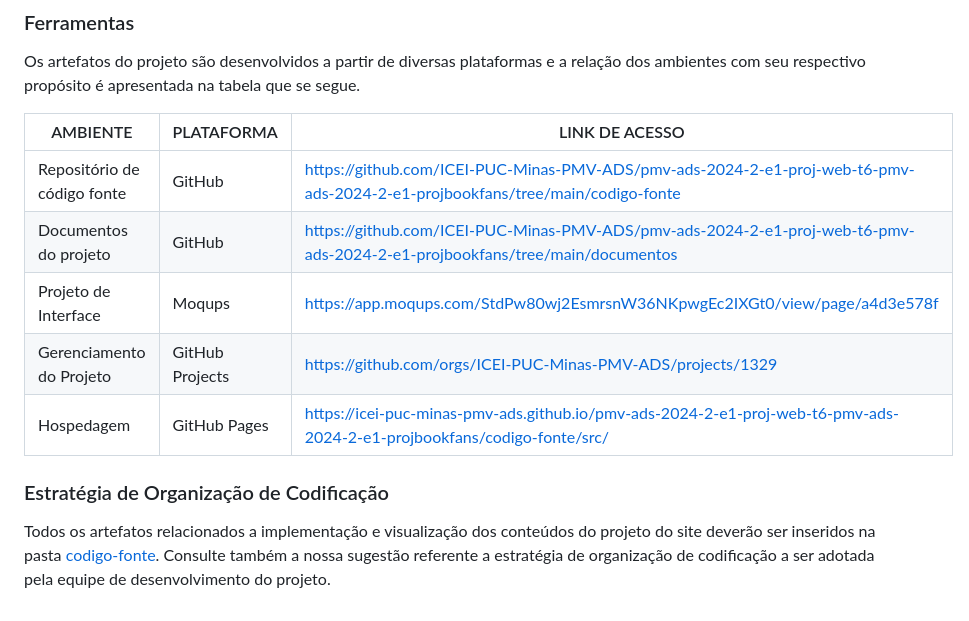
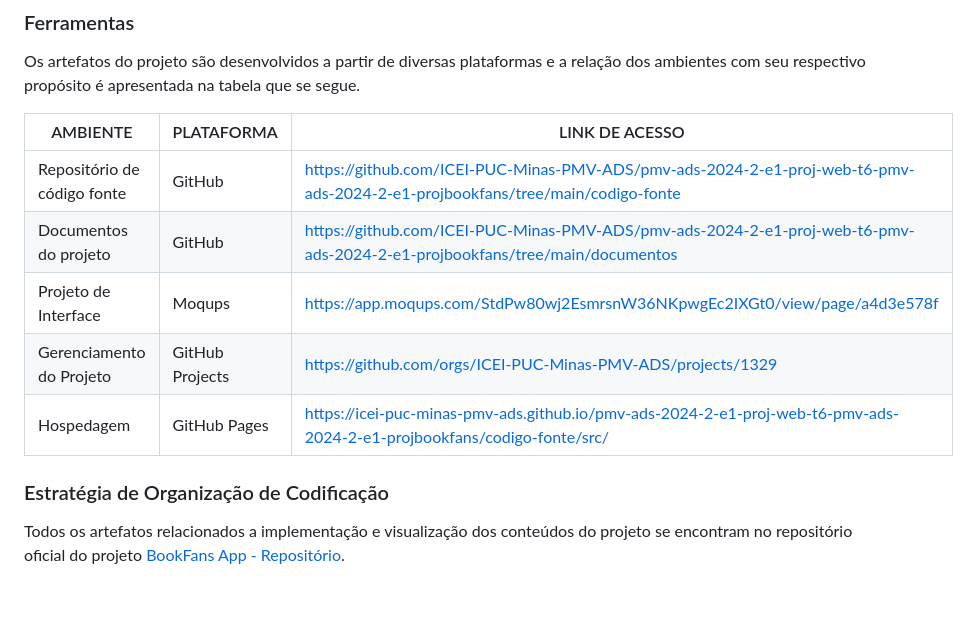
Before and after one commit to aecio-neto/bookfans-fork, a Markdown page: documentos/03-Metodologia.md, the part around the change printed below. Drawn GitHub-style.

```diff
--- a/documentos/03-Metodologia.md
+++ b/documentos/03-Metodologia.md
@@ -68,15 +112,14 @@ A equipe utiliza o Scrum como base para definição do processo de desenvolvimen
 
 Os artefatos do projeto são desenvolvidos a partir de diversas plataformas e a relação dos ambientes com seu respectivo propósito é apresentada na tabela que se segue.
 
-| AMBIENTE                            | PLATAFORMA                         | LINK DE ACESSO                         |
-|-------------------------------------|------------------------------------|----------------------------------------|
-| Repositório de código fonte | GitHub | https://github.com/ICEI-PUC-Minas-PMV-ADS/pmv-ads-2024-2-e1-proj-web-t6-pmv-ads-2024-2-e1-projbookfans/tree/main/codigo-fonte |
-| Documentos do projeto | GitHub | https://github.com/ICEI-PUC-Minas-PMV-ADS/pmv-ads-2024-2-e1-proj-web-t6-pmv-ads-2024-2-e1-projbookfans/tree/main/documentos |
-| Projeto de Interface | Moqups | https://app.moqups.com/StdPw80wj2EsmrsnW36NKpwgEc2IXGt0/view/page/a4d3e578f |
-| Gerenciamento do Projeto | GitHub Projects | https://github.com/orgs/ICEI-PUC-Minas-PMV-ADS/projects/1329 |
-| Hospedagem | GitHub Pages | https://icei-puc-minas-pmv-ads.github.io/pmv-ads-2024-2-e1-proj-web-t6-pmv-ads-2024-2-e1-projbookfans/codigo-fonte/src/ |
-
+| AMBIENTE                    | PLATAFORMA      | LINK DE ACESSO                                                                                                                |
+| --------------------------- | --------------- | ----------------------------------------------------------------------------------------------------------------------------- |
+| Repositório de código fonte | GitHub          | https://github.com/ICEI-PUC-Minas-PMV-ADS/pmv-ads-2024-2-e1-proj-web-t6-pmv-ads-2024-2-e1-projbookfans/tree/main/codigo-fonte |
+| Documentos do projeto       | GitHub          | https://github.com/ICEI-PUC-Minas-PMV-ADS/pmv-ads-2024-2-e1-proj-web-t6-pmv-ads-2024-2-e1-projbookfans/tree/main/documentos   |
+| Projeto de Interface        | Moqups          | https://app.moqups.com/StdPw80wj2EsmrsnW36NKpwgEc2IXGt0/view/page/a4d3e578f                                                   |
+| Gerenciamento do Projeto    | GitHub Projects | https://github.com/orgs/ICEI-PUC-Minas-PMV-ADS/projects/1329                                                                  |
+| Hospedagem                  | GitHub Pages    | https://icei-puc-minas-pmv-ads.github.io/pmv-ads-2024-2-e1-proj-web-t6-pmv-ads-2024-2-e1-projbookfans/codigo-fonte/src/       |
 
 ### Estratégia de Organização de Codificação
 
-Todos os artefatos relacionados a implementação e visualização dos conteúdos do projeto do site deverão ser inseridos na pasta [codigo-fonte](http://https://github.com/ICEI-PUC-Minas-PMV-ADS/WebApplicationProject-Template-v2/tree/main/codigo-fonte). Consulte também a nossa sugestão referente a estratégia de organização de codificação a ser adotada pela equipe de desenvolvimento do projeto.
+Todos os artefatos relacionados a implementação e visualização dos conteúdos do projeto se encontram no repositório oficial do projeto [BookFans App - Repositório](https://github.com/ICEI-PUC-Minas-PMV-ADS/pmv-ads-2024-2-e1-proj-web-t6-pmv-ads-2024-2-e1-projbookfans).
```
Also changed, not shown: other parts of documentos/03-Metodologia.md (+72 -28 lines), documentos/img/backlog.png (added), documentos/img/labels.png (added).
